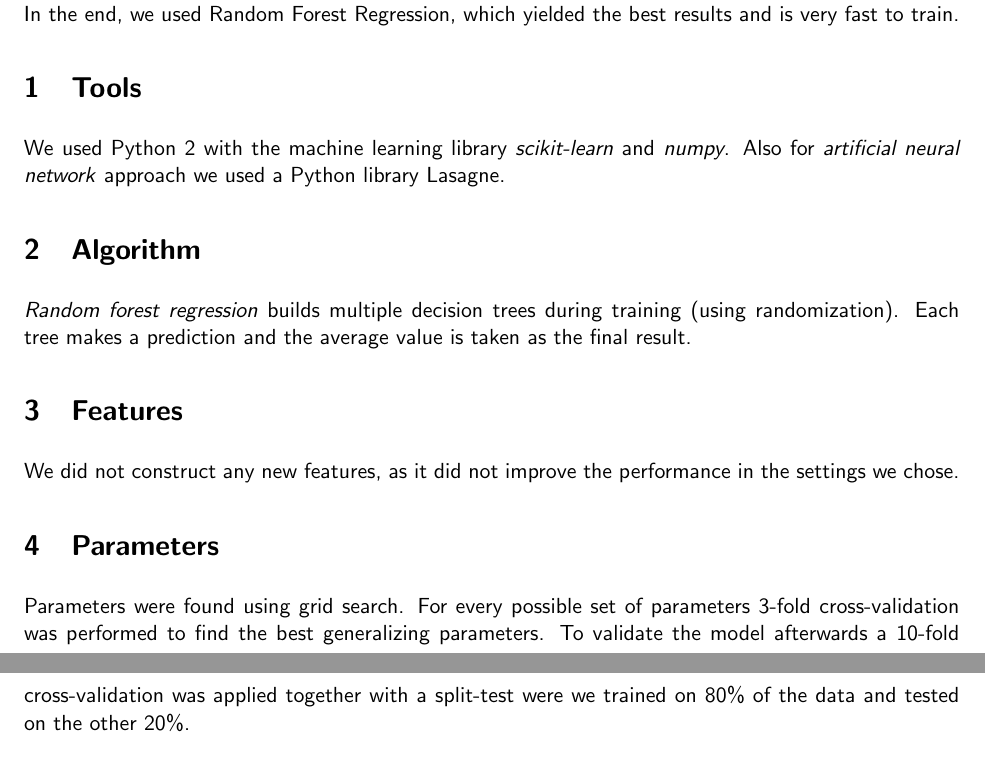
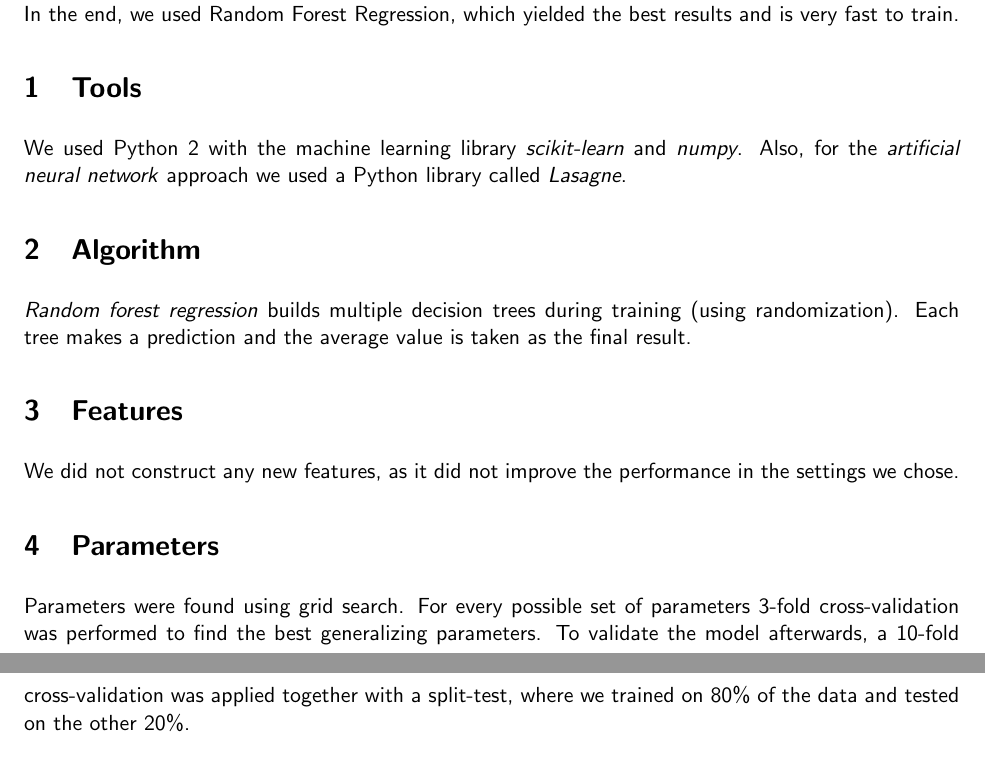
Before and after one commit to jo-m/ml-projects, a LaTeX document (report/report.tex): two parts of pages 1 and 2 of 3, joined at a grey line, cut so that both start at the same text. Compiled offline with pdfLaTeX.

Commit message:
report: some small changes

```diff
--- a/report/report.tex
+++ b/report/report.tex
@@ -33,7 +33,7 @@ The machine learning method \textit{random trees} reported several features as a
 In the end, we used Random Forest Regression, which yielded the best results and is very fast to train.
 
 \section{Tools}
-We used Python 2 with the machine learning library \textit{scikit-learn} and \textit{numpy}. Also for \textit{artificial neural network} approach we used a Python library Lasagne.
+We used Python 2 with the machine learning library \textit{scikit-learn} and \textit{numpy}. Also, for the \textit{artificial neural network} approach we used a Python library called \textit{Lasagne}.
 
 \section{Algorithm}
 \textit{Random forest regression} builds multiple decision trees during training (using randomization). Each tree makes a prediction and the average value is taken as the final result.
@@ -42,7 +42,7 @@ We used Python 2 with the machine learning library \textit{scikit-learn} and \te
 We did not construct any new features, as it did not improve the performance in the settings we chose.
 
 \section{Parameters}
-Parameters were found using grid search. For every possible set of parameters 3-fold cross-validation was performed to find the best generalizing parameters. To validate the model afterwards a 10-fold cross-validation was applied together with a split-test were we trained on 80\% of the data and tested on the other 20\%.
+Parameters were found using grid search. For every possible set of parameters 3-fold cross-validation was performed to find the best generalizing parameters. To validate the model afterwards, a 10-fold cross-validation was applied together with a split-test, where we trained on 80\% of the data and tested on the other 20\%.
 
 \section{Lessons Learned} In an alternative approach, we tested an \textit{artificial neural network} (ANN). However, it did not perform better than the \textit{random forest regressor}. Neural networks may be better suited for a case where the number of features is large and the explicit knowledge about separate features is very limited, for instance face recognition.
 
```
